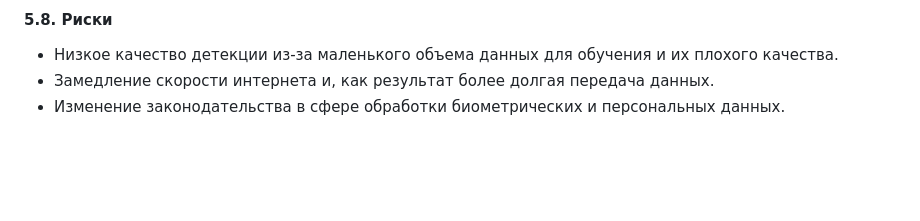
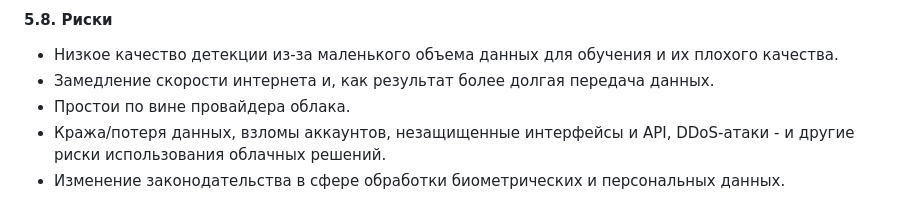
Before and after one commit to timekeeper18/itmo_reliableml, a Markdown page: designdoc/designdoc.md, the part around the change. Rendered like a GitHub page; blank space fills up the shorter version.

Commit message:
Updating design doc

```diff
--- a/designdoc/designdoc.md
+++ b/designdoc/designdoc.md
@@ -374,4 +374,6 @@ Baseline: На этом этапе проверка модели осущест
 
 - Низкое качество детекции из-за маленького объема данных для обучения и их плохого качества.
 - Замедление скорости интернета и, как результат более долгая передача данных.
+- Простои по вине провайдера облака.
+- Кража/потеря данных, взломы аккаунтов, незащищенные интерфейсы и API, DDoS-атаки - и другие риски использования облачных решений.
 - Изменение законодательства в сфере обработки биометрических и персональных данных.
```
